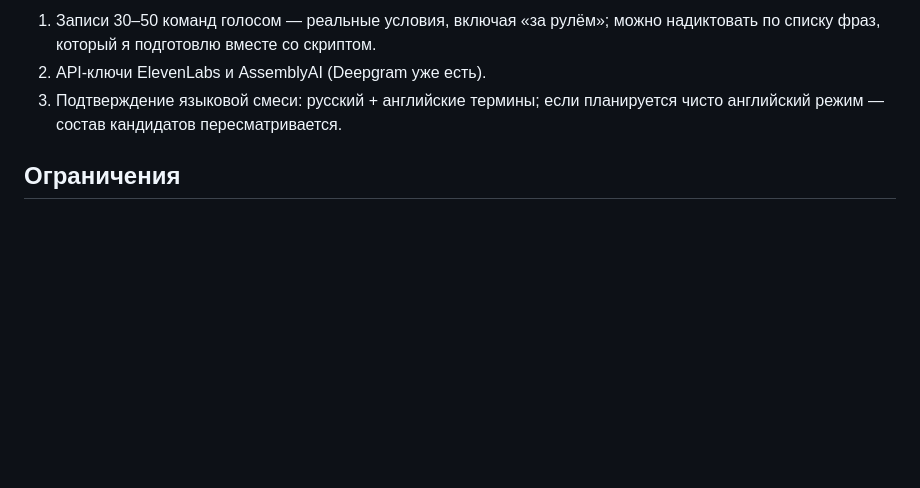
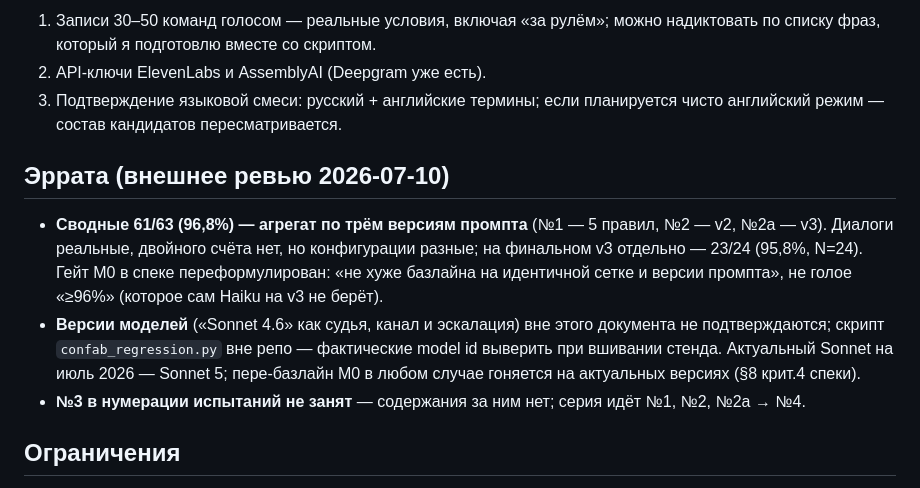
Before and after one commit to Terobyte/codeflow, a Markdown page: docs/2026-07-08-synapse-trials-protocol.md, the part around the change. GitHub-like rendering; blank space fills up the shorter version.

```diff
--- a/docs/2026-07-08-synapse-trials-protocol.md
+++ b/docs/2026-07-08-synapse-trials-protocol.md
@@ -126,6 +126,12 @@
 2. API-ключи ElevenLabs и AssemblyAI (Deepgram уже есть).
 3. Подтверждение языковой смеси: русский + английские термины; если планируется чисто английский режим — состав кандидатов пересматривается.
 
+## Эррата (внешнее ревью 2026-07-10)
+
+- **Сводные 61/63 (96,8%) — агрегат по трём версиям промпта** (№1 — 5 правил, №2 — v2, №2а — v3). Диалоги реальные, двойного счёта нет, но конфигурации разные; на финальном v3 отдельно — 23/24 (95,8%, N=24). Гейт M0 в спеке переформулирован: «не хуже базлайна на идентичной сетке и версии промпта», не голое «≥96%» (которое сам Haiku на v3 не берёт).
+- **Версии моделей** («Sonnet 4.6» как судья, канал и эскалация) вне этого документа не подтверждаются; скрипт `confab_regression.py` вне репо — фактические model id выверить при вшивании стенда. Актуальный Sonnet на июль 2026 — Sonnet 5; пере-базлайн M0 в любом случае гоняется на актуальных версиях (§8 крит.4 спеки).
+- **№3 в нумерации испытаний не занят** — содержания за ним нет; серия идёт №1, №2, №2а → №4.
+
 ## Ограничения
 
 Текстовые Claude ≠ целевой gpt-4o-realtime-mini: аудио-модели тюнены иначе и держат инструкции хуже, плюс инструкции в realtime-сессиях деградируют со временем — цифры здесь оптимистичная оценка, финальная проверка в M0. Судья — LLM (t=0; ручная проверка цитат расхождений не показала; «обычно это быстро идёт» — пограничный, но по нашему же определению засчитан верно: строгий судья — правильная калибровка для регресс-теста). N=15–24 на ячейку: мало для точных процентов, достаточно для разрыва 60% против ~3% против 0%.
```
Also changed, not shown: 1 other file.
